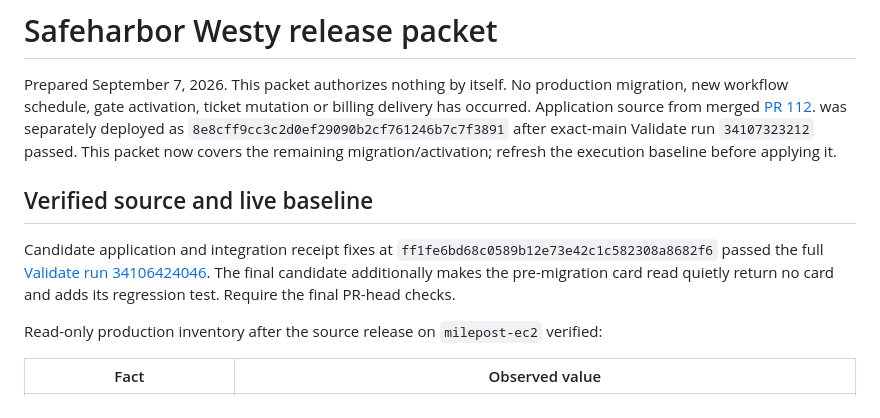
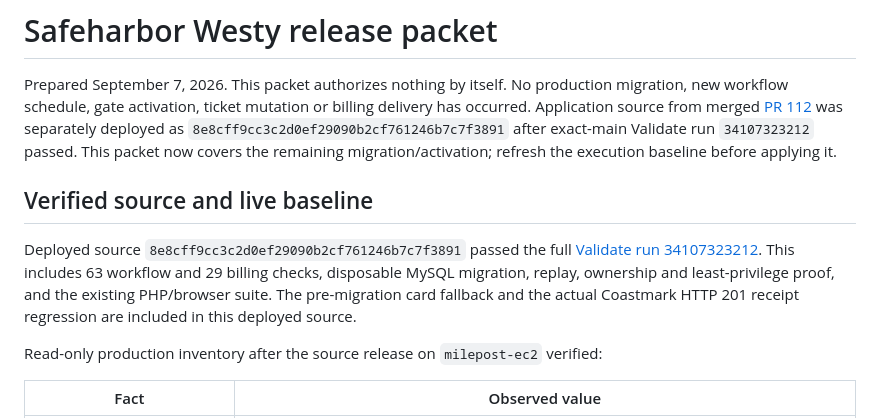
Before and after one commit to Seckcey/8_west_helpdesk, a Markdown page: docs/westy-workflow-release-packet.md, the part around the change. GitHub-like rendering.

Commit message:
Keep migration packet tied to verified deployed source

```diff
--- a/docs/westy-workflow-release-packet.md
+++ b/docs/westy-workflow-release-packet.md
@@ -2,18 +2,19 @@
 
 Prepared September 7, 2026. This packet authorizes nothing by itself. No
 production migration, new workflow schedule, gate activation, ticket mutation
-or billing delivery has occurred. Application source from merged [PR 112](https://github.com/Seckcey/8_west_helpdesk/pull/112).
+or billing delivery has occurred. Application source from merged [PR 112](https://github.com/Seckcey/8_west_helpdesk/pull/112)
 was separately deployed as `8e8cff9cc3c2d0ef29090b2cf761246b7c7f3891` after
 exact-main Validate run `34107323212` passed. This packet now covers the
 remaining migration/activation; refresh the execution baseline before applying it.
 
 ## Verified source and live baseline
 
-Candidate application and integration receipt fixes at
-`ff1fe6bd68c0589b12e73e42c1c582308a8682f6` passed the full
-[Validate run 34106424046](https://github.com/Seckcey/8_west_helpdesk/actions/runs/34106424046).
-The final candidate additionally makes the pre-migration card read quietly
-return no card and adds its regression test. Require the final PR-head checks.
+Deployed source `8e8cff9cc3c2d0ef29090b2cf761246b7c7f3891` passed the full
+[Validate run 34107323212](https://github.com/Seckcey/8_west_helpdesk/actions/runs/34107323212).
+This includes 63 workflow and 29 billing checks, disposable MySQL migration,
+replay, ownership and least-privilege proof, and the existing PHP/browser suite.
+The pre-migration card fallback and the actual Coastmark HTTP 201 receipt
+regression are included in this deployed source.
 
 Read-only production inventory after the source release on `milepost-ec2` verified:
 
```
